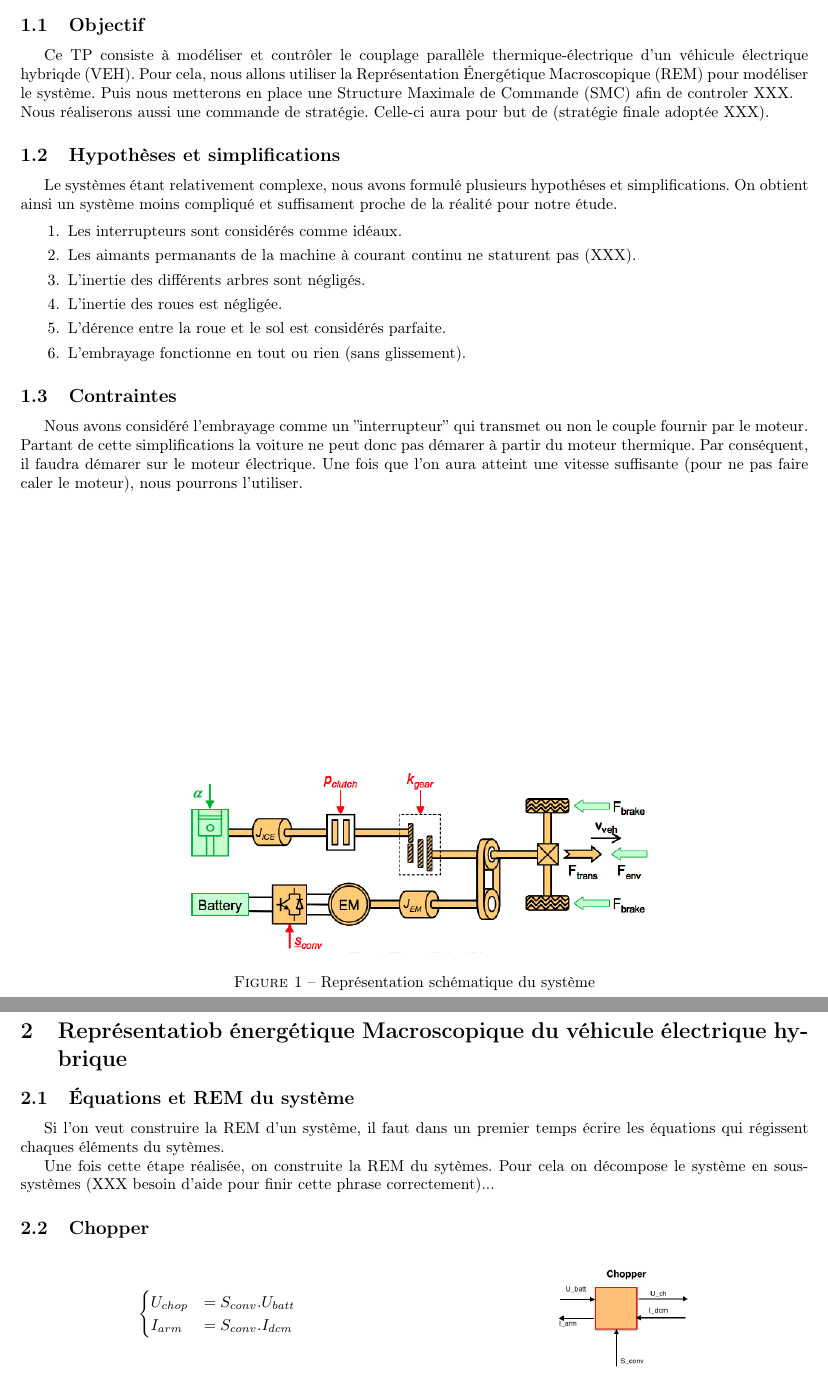
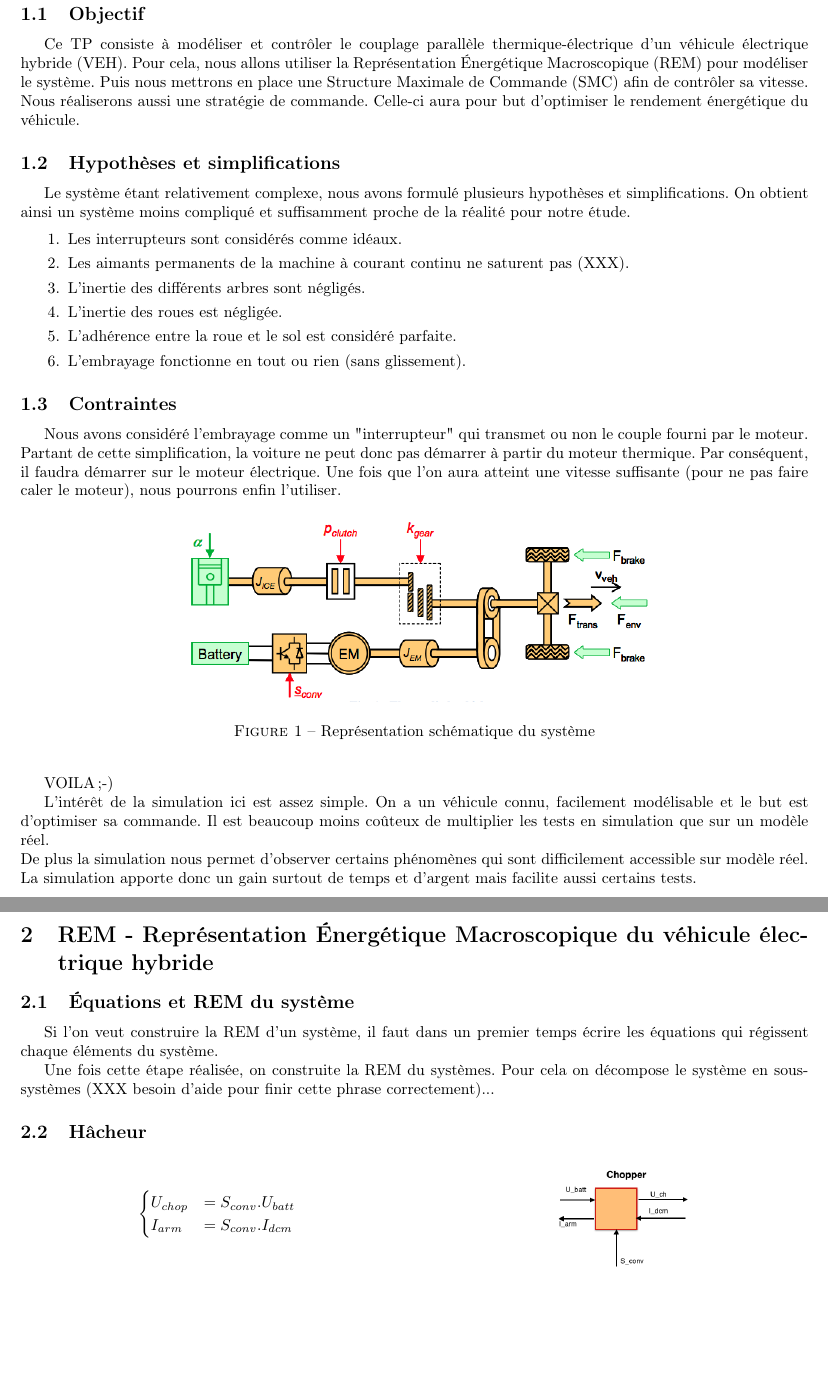
Before and after one commit to ValentinVERGEZ/IMA5_TP, a LaTeX document (VEH/CR_VEH.tex, which reads VEH/includes/intro.tex, VEH/includes/rem.tex): two parts of pages 2 and 3 of 12, joined at a grey line, cut so that both start at the same text, the shorter picture padded with empty space. Compiled offline with pdfLaTeX.

Commit message:
Quelques corrections et ajouts (surtout sur l'intro et le titre du CR)

```diff
--- a/VEH/CR_VEH.tex
+++ b/VEH/CR_VEH.tex
@@ -112,8 +112,8 @@
 
 %---------------------------------%
 %__Informations pour le document__%
-  \title{\textsc{\textbf{TP - Conception et Eco-Conception}} - IMA5\\~\\
-  \Large{\textit{Analyse du dimensionnement et étude d'un transformateur monophasé}}
+  \title{\textsc{\textbf{TP - Véhicules \'Electriques Hybrides}} - IMA5\\~\\
+  \Large{\textit{Simulation et commande d'un véhicule hybride parallèle via la REM\footnote{Représentation \'Energétique Macroscopique}}}
   }
   \date{}
   \author{
--- a/VEH/includes/intro.tex
+++ b/VEH/includes/intro.tex
@@ -2,27 +2,26 @@
 
 \subsection{Objectif}
 
-	Ce TP consiste à modéliser et contrôler le couplage parallèle thermique-électrique d'un véhicule électrique hybriqde (VEH). Pour cela, nous allons utiliser la Représentation Énergétique Macroscopique (REM) pour modéliser le système. Puis nous metterons en place une Structure Maximale de Commande (SMC) afin de controler XXX.\\
-	Nous réaliserons aussi une commande de stratégie. Celle-ci aura pour but de (stratégie finale adoptée XXX).
+	Ce TP consiste à modéliser et contrôler le couplage parallèle thermique-électrique d'un véhicule électrique hybride (VEH). Pour cela, nous allons utiliser la Représentation Énergétique Macroscopique (REM) pour modéliser le système. Puis nous mettrons en place une Structure Maximale de Commande (SMC) afin de contrôler sa vitesse.\\
+	Nous réaliserons aussi une stratégie de commande. Celle-ci aura pour but d'optimiser le rendement énergétique du véhicule.
 
 \subsection{Hypothèses et simplifications}
 
-	Le systèmes étant relativement complexe, nous avons formulé plusieurs hypothéses et simplifications. On obtient ainsi un système moins compliqué et suffisament proche de la réalité pour notre étude.
+	Le système étant relativement complexe, nous avons formulé plusieurs hypothèses et simplifications. On obtient ainsi un système moins compliqué et suffisamment proche de la réalité pour notre étude.
 
 \begin{enumerate}
 \item Les interrupteurs sont considérés comme idéaux.
-\item Les aimants permanants de la machine à courant continu ne staturent pas (XXX).
+\item Les aimants permanents de la machine à courant continu ne saturent pas (XXX).
 \item L'inertie des différents arbres sont négligés.
 \item L'inertie des roues est négligée.
-\item L'dérence entre la roue et le sol est considérés parfaite.
+\item L'adhérence entre la roue et le sol est considéré parfaite.
 \item L'embrayage fonctionne en tout ou rien (sans glissement).
 \end{enumerate}
 
 \subsection{Contraintes}
+	Nous avons considéré l'embrayage comme un "interrupteur" qui transmet ou non le couple fourni par le moteur. Partant de cette simplification, la voiture ne peut donc pas démarrer à partir du moteur thermique. Par conséquent, il faudra démarrer sur le moteur électrique. Une fois que l'on aura atteint une vitesse suffisante (pour ne pas faire caler le moteur), nous pourrons enfin l'utiliser.
 
-	Nous avons considéré l'embrayage comme un ''interrupteur'' qui transmet ou non le couple fournir par le moteur. Partant de cette simplifications la voiture ne peut donc pas démarer à partir du moteur thermique. Par conséquent, il faudra démarer sur le moteur électrique. Une fois que l'on aura atteint une vitesse suffisante (pour ne pas faire caler le moteur), nous pourrons l'utiliser.
-
-\begin{figure}[b]
+\begin{figure}[ht]
 	\begin{center}
 	\includegraphics[width=0.7\textwidth]{images/Systeme_VEH.png}
 	\caption{Représentation schématique du système}\label{img:Schéma système VEH}
@@ -32,7 +31,11 @@
 
 % XXX je voudrais placer cette image juste après le texte et je n'y arrive pas !!!!
 
+VOILA ;-)
 
+L'intérêt de la simulation ici est assez simple. On a un véhicule connu, facilement modélisable et le but est d'optimiser sa commande. Il est beaucoup moins coûteux de multiplier les tests en simulation que sur un modèle réel.\\
+De plus la simulation nous permet d'observer certains phénomènes qui sont difficilement accessible sur modèle réel.\\
+La simulation apporte donc un gain surtout de temps et d'argent mais facilite aussi certains tests.\\
 %Véhicule hybride
 %Intérêt de la simulation (coût pour développement de la SMC/Strat)
 %Intérêt de la strat
--- a/VEH/includes/rem.tex
+++ b/VEH/includes/rem.tex
@@ -1,13 +1,13 @@
-\section{Représentatiob énergétique Macroscopique du véhicule électrique hybrique}
+\section{REM - Représentation \'Energétique Macroscopique du véhicule électrique hybride}
 
 \subsection{Équations et REM du système}
 
-Si l'on veut construire la REM d'un système, il faut dans un premier temps écrire les équations qui régissent chaques éléments du sytèmes.
+Si l'on veut construire la REM d'un système, il faut dans un premier temps écrire les équations qui régissent chaque éléments du système.
 
 %The system can be decomposed inti subsystems in interactions using 4 basic EMR elements (Table 1) :
-Une fois cette étape réalisée, on construite la REM du sytèmes. Pour cela on décompose le système en sous-systèmes (XXX besoin d'aide pour finir cette phrase correctement)...
+Une fois cette étape réalisée, on construite la REM du systèmes. Pour cela on décompose le système en sous-systèmes (XXX besoin d'aide pour finir cette phrase correctement)...
 
-\subsection{Chopper}
+\subsection{Hâcheur}
 \vspace{-10px}
 \begin{figure}[ht]
 \centering
```
Also changed, not shown: VEH/includes/conclu.tex (+1 -1 lines).
